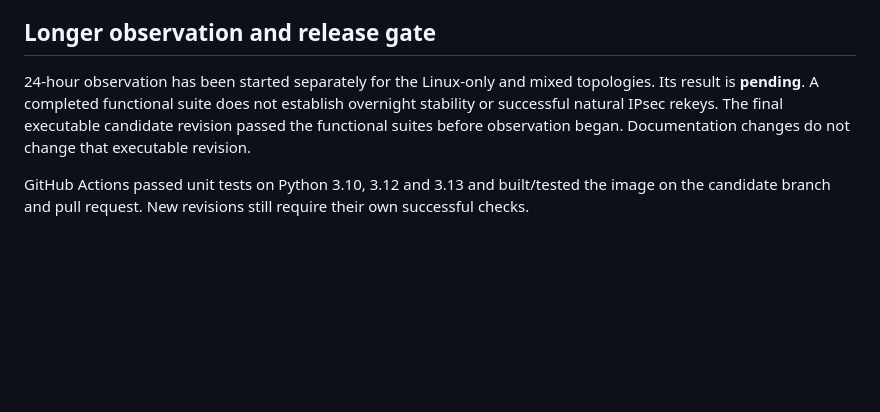
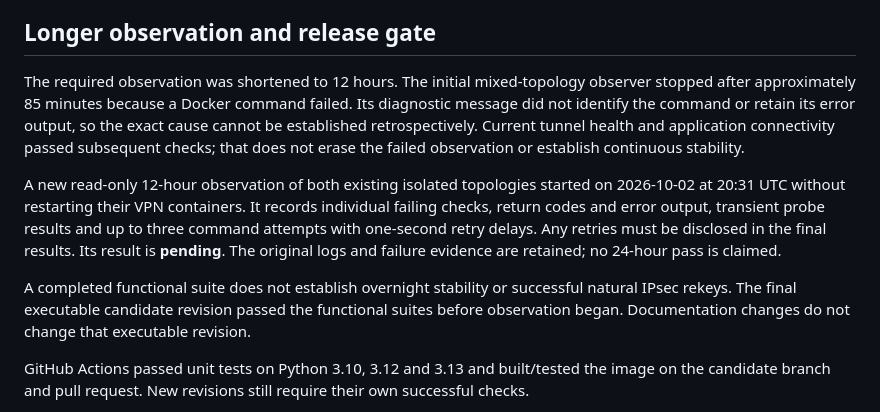
Before and after one commit to RomanAK92/vpn-failover-controller, a Markdown page: VALIDATION_CANDIDATE.md, the part around the change. Drawn GitHub-style; blank space fills up the shorter version.

```diff
--- a/VALIDATION_CANDIDATE.md
+++ b/VALIDATION_CANDIDATE.md
@@ -35,11 +35,24 @@ from this repository.
 
 ## Longer observation and release gate
 
-24-hour observation has been started separately for the Linux-only and mixed
-topologies. Its result is **pending**. A completed functional suite does not
-establish overnight stability or successful natural IPsec rekeys. The final
-executable candidate revision passed the functional suites before observation
-began. Documentation changes do not change that executable revision.
+The required observation was shortened to 12 hours. The initial mixed-topology
+observer stopped after approximately 85 minutes because a Docker command failed.
+Its diagnostic message did not identify the command or retain its error output,
+so the exact cause cannot be established retrospectively. Current tunnel health
+and application connectivity passed subsequent checks; that does not erase the
+failed observation or establish continuous stability.
+
+A new read-only 12-hour observation of both existing isolated topologies started
+on 2026-10-02 at 20:31 UTC without restarting their VPN containers. It records
+individual failing checks, return codes and error output, transient probe results
+and up to three command attempts with one-second retry delays. Any retries must
+be disclosed in the final results. Its result is **pending**. The original logs
+and failure evidence are retained; no 24-hour pass is claimed.
+
+A completed functional suite does not establish overnight stability or successful
+natural IPsec rekeys. The final executable candidate revision passed the
+functional suites before observation began. Documentation changes do not change
+that executable revision.
 
 GitHub Actions passed unit tests on Python 3.10, 3.12 and 3.13 and built/tested
 the image on the candidate branch and pull request. New revisions still require
```
